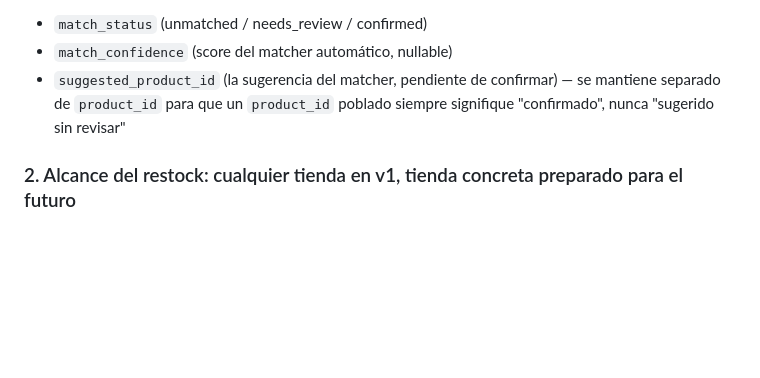
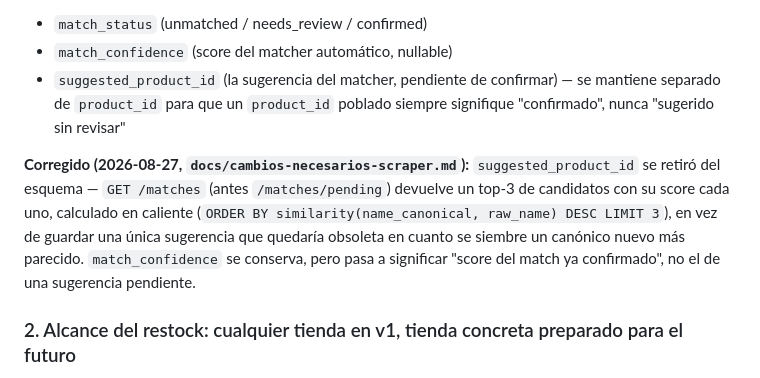
Before and after one commit to godpisolab/Cartitas, a Markdown page: docs/modelo-datos-app-tcg.md, the part around the change. Rendered like a GitHub page; blank space fills up the shorter version.

```diff
--- a/docs/modelo-datos-app-tcg.md
+++ b/docs/modelo-datos-app-tcg.md
@@ -49,6 +49,8 @@ Auto-matching por reglas (set_code + category + language extraídos del nombre e
 - `match_status` (unmatched / needs_review / confirmed)
 - `match_confidence` (score del matcher automático, nullable)
 - `suggested_product_id` (la sugerencia del matcher, pendiente de confirmar) — se mantiene separado de `product_id` para que un `product_id` poblado siempre signifique "confirmado", nunca "sugerido sin revisar"
+
+**Corregido (2026-08-27, `docs/cambios-necesarios-scraper.md`):** `suggested_product_id` se retiró del esquema — `GET /matches` (antes `/matches/pending`) devuelve un top-3 de candidatos con su score cada uno, calculado en caliente (`ORDER BY similarity(name_canonical, raw_name) DESC LIMIT 3`), en vez de guardar una única sugerencia que quedaría obsoleta en cuanto se siembre un canónico nuevo más parecido. `match_confidence` se conserva, pero pasa a significar "score del match ya confirmado", no el de una sugerencia pendiente.
 
 ### 2. Alcance del restock: cualquier tienda en v1, tienda concreta preparado para el futuro
 `restock_subscription.store_id` es nullable desde el principio: `NULL` = "avísame si vuelve a stock en cualquier tienda" (comportamiento único de v1). Queda el campo listo para cuando quieras ofrecer "avísame solo si vuelve en la tienda X", sin tener que migrar el esquema más adelante.
```
Also changed, not shown: docs/estandares-api-app-tcg.md (+1 -1 lines), store_monitor/README.md (+2 -0 lines).
